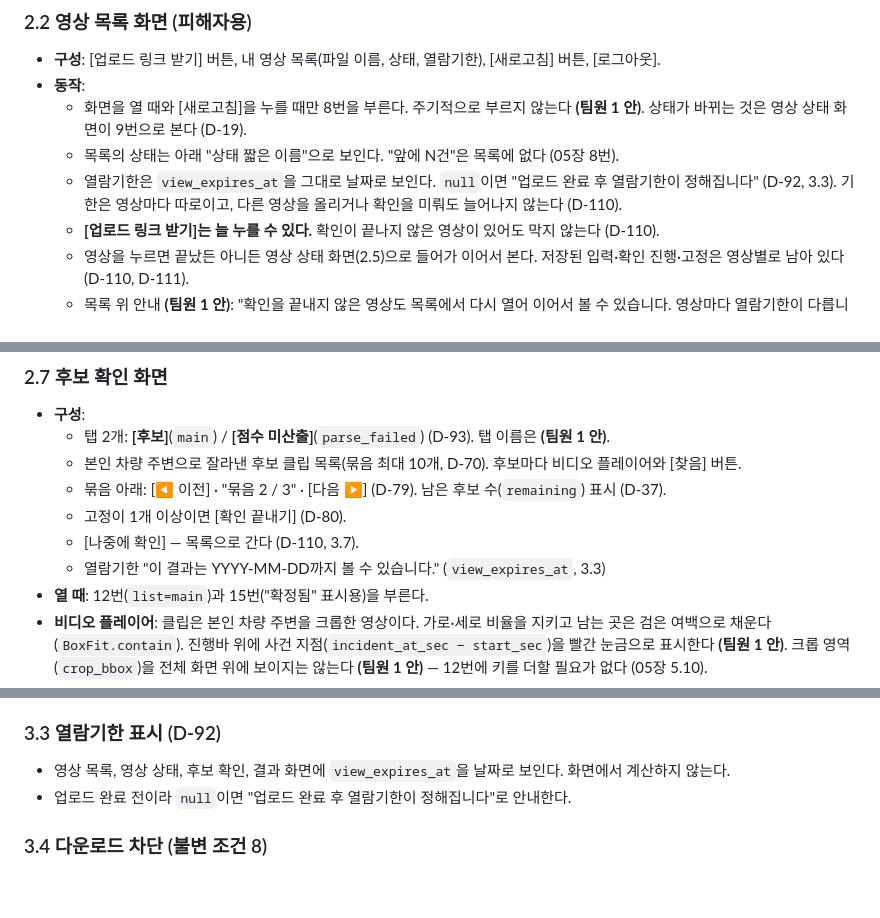
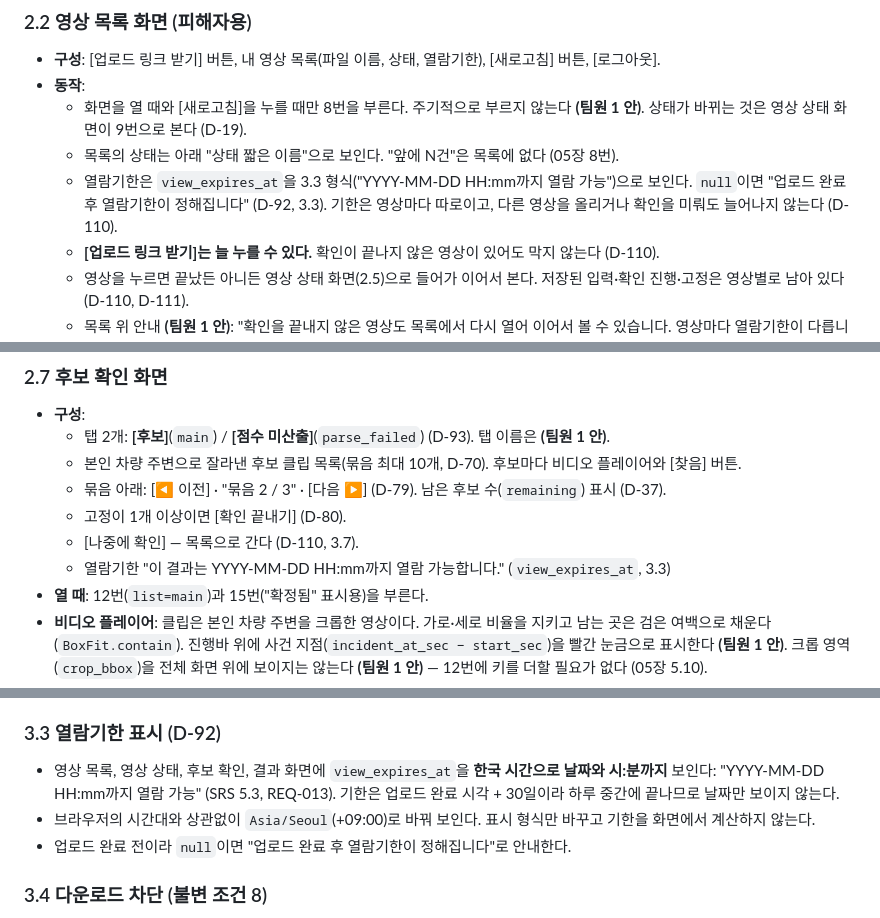
Before and after one commit to lG1l/parking_lot_detection, a Markdown page: docs/design/07-screens.md, 3 parts joined by grey strips. Rendered like a GitHub page; blank space fills up the shorter version.

Commit message:
Show view expiry with time in KST on screen spec
Co-Authored-By: Claude Opus 5.5 <noreply@anthropic.com>

```diff
--- a/docs/design/07-screens.md
+++ b/docs/design/07-screens.md
@@ -41,7 +41,7 @@
 - **동작**:
   - 화면을 열 때와 [새로고침]을 누를 때만 8번을 부른다. 주기적으로 부르지 않는다 **(팀원 1 안)**. 상태가 바뀌는 것은 영상 상태 화면이 9번으로 본다 (D-19).
   - 목록의 상태는 아래 "상태 짧은 이름"으로 보인다. "앞에 N건"은 목록에 없다 (05장 8번).
-  - 열람기한은 `view_expires_at`을 그대로 날짜로 보인다. `null`이면 "업로드 완료 후 열람기한이 정해집니다" (D-92, 3.3). 기한은 영상마다 따로이고, 다른 영상을 올리거나 확인을 미뤄도 늘어나지 않는다 (D-110).
+  - 열람기한은 `view_expires_at`을 3.3 형식("YYYY-MM-DD HH:mm까지 열람 가능")으로 보인다. `null`이면 "업로드 완료 후 열람기한이 정해집니다" (D-92, 3.3). 기한은 영상마다 따로이고, 다른 영상을 올리거나 확인을 미뤄도 늘어나지 않는다 (D-110).
   - **[업로드 링크 받기]는 늘 누를 수 있다.** 확인이 끝나지 않은 영상이 있어도 막지 않는다 (D-110).
   - 영상을 누르면 끝났든 아니든 영상 상태 화면(2.5)으로 들어가 이어서 본다. 저장된 입력·확인 진행·고정은 영상별로 남아 있다 (D-110, D-111).
   - 목록 위 안내 **(팀원 1 안)**: "확인을 끝내지 않은 영상도 목록에서 다시 열어 이어서 볼 수 있습니다. 영상마다 열람기한이 다릅니다."
@@ -191,7 +191,7 @@
   - 묶음 아래: [◀ 이전] · "묶음 2 / 3" · [다음 ▶] (D-79). 남은 후보 수(`remaining`) 표시 (D-37).
   - 고정이 1개 이상이면 [확인 끝내기] (D-80).
   - [나중에 확인] — 목록으로 간다 (D-110, 3.7).
-  - 열람기한 "이 결과는 YYYY-MM-DD까지 볼 수 있습니다." (`view_expires_at`, 3.3)
+  - 열람기한 "이 결과는 YYYY-MM-DD HH:mm까지 열람 가능합니다." (`view_expires_at`, 3.3)
 - **열 때**: 12번(`list=main`)과 15번("확정됨" 표시용)을 부른다.
 - **비디오 플레이어**: 클립은 본인 차량 주변을 크롭한 영상이다. 가로·세로 비율을 지키고 남는 곳은 검은 여백으로 채운다(`BoxFit.contain`). 진행바 위에 사건 지점(`incident_at_sec − start_sec`)을 빨간 눈금으로 표시한다 **(팀원 1 안)**. 크롭 영역(`crop_bbox`)을 전체 화면 위에 보이지는 않는다 **(팀원 1 안)** — 12번에 키를 더할 필요가 없다 (05장 5.10).
 - **동작**:
@@ -277,7 +277,8 @@
 presigned URL이 15분 만료되어 S3에서 403 에러가 발생하면, 사용자에게 에러를 띄우지 않고 백그라운드에서 그 화면의 조회 API(10·12·15번)를 다시 불러 새 URL을 발급받아 끊긴 위치부터 이어 재생한다. 만료 시각을 계산하지 않는다. 다시 부른 API가 `MASKED_EXPIRED`면 3.1대로 한다.
 
 ### 3.3 열람기한 표시 (D-92)
-- 영상 목록, 영상 상태, 후보 확인, 결과 화면에 `view_expires_at`을 날짜로 보인다. 화면에서 계산하지 않는다.
+- 영상 목록, 영상 상태, 후보 확인, 결과 화면에 `view_expires_at`을 **한국 시간으로 날짜와 시:분까지** 보인다: "YYYY-MM-DD HH:mm까지 열람 가능" (SRS 5.3, REQ-013). 기한은 업로드 완료 시각 + 30일이라 하루 중간에 끝나므로 날짜만 보이지 않는다.
+- 브라우저의 시간대와 상관없이 `Asia/Seoul`(+09:00)로 바꿔 보인다. 표시 형식만 바꾸고 기한을 화면에서 계산하지 않는다.
 - 업로드 완료 전이라 `null`이면 "업로드 완료 후 열람기한이 정해집니다"로 안내한다.
 
 ### 3.4 다운로드 차단 (불변 조건 8)
```
Also changed, not shown: other parts of docs/design/07-screens.md (+1 -1 lines).
